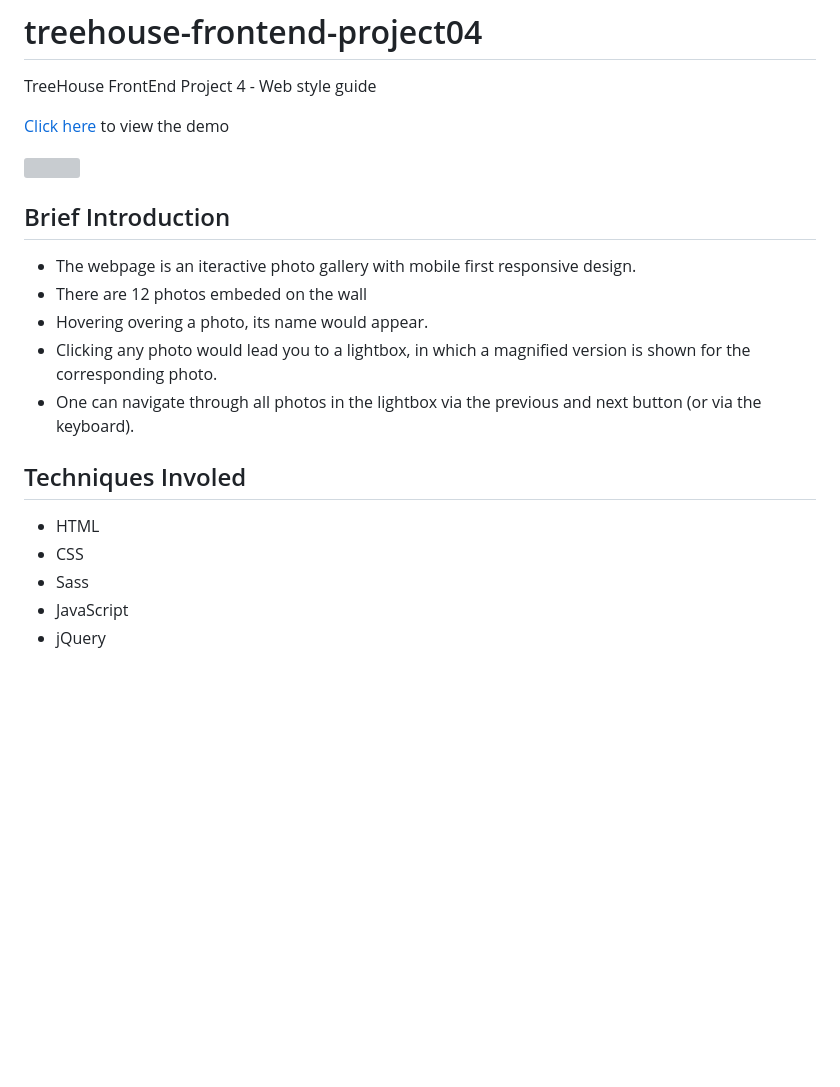
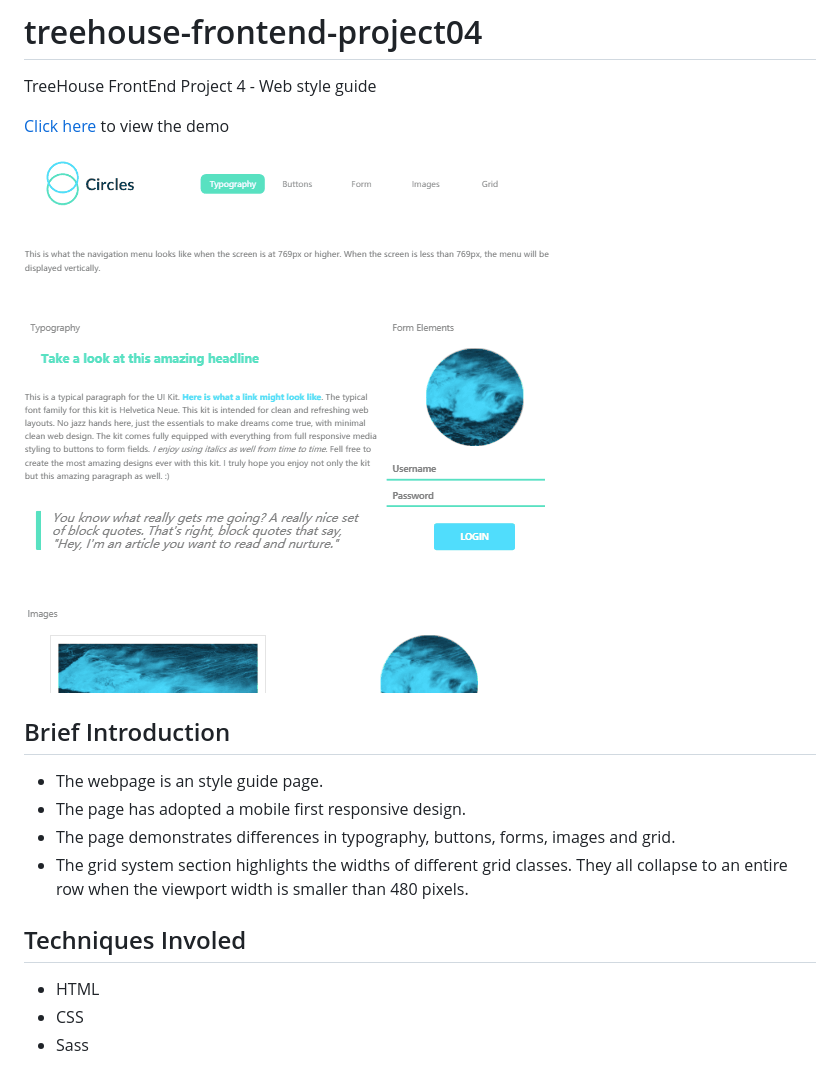
Before and after one commit to canpu/treehouse-frontend-project04, a Markdown page: README.md, the part around the change. GitHub-like rendering; pictures changed too: images/project-04.gif (added); blank space fills up the shorter version; grey boxes are pictures that could not be loaded.

Commit message:
Updated the gif image in manual

```diff
--- a/README.md
+++ b/README.md
@@ -3,20 +3,17 @@ TreeHouse FrontEnd Project 4 - Web style guide
 
 [Click here](https://canpu.github.io/treehouse-frontend-project04/) to view the demo
 
-![](images/project-05.gif)
+![](images/project-04.gif)
 
 ## Brief Introduction
 
-* The webpage is an iteractive photo gallery with mobile first responsive design.
-* There are 12 photos embeded on the wall
-* Hovering overing a photo, its name would appear.
-* Clicking any photo would lead you to a lightbox, in which a magnified version is shown for the corresponding photo.
-* One can navigate through all photos in the lightbox via the previous and next button (or via the keyboard).
+* The webpage is an style guide page.
+* The page has adopted a mobile first responsive design.
+* The page demonstrates differences in typography, buttons, forms, images and grid.
+* The grid system section highlights the widths of different grid classes. They all collapse to an entire row when the viewport width is smaller than 480 pixels.
 
 ## Techniques Involed
 
 * HTML
 * CSS
 * Sass
-* JavaScript
-* jQuery
```
